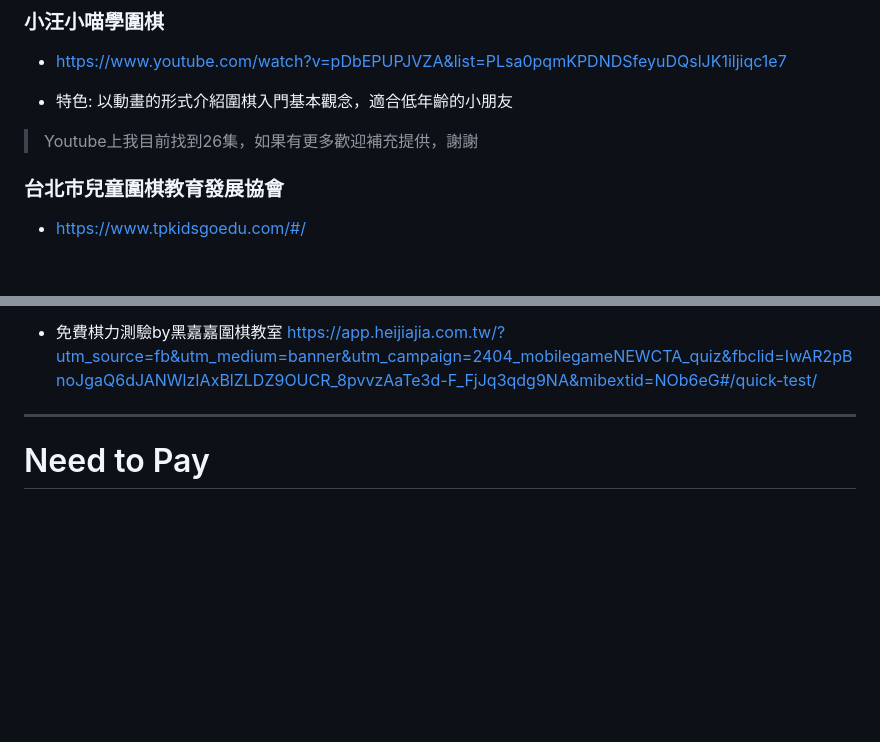
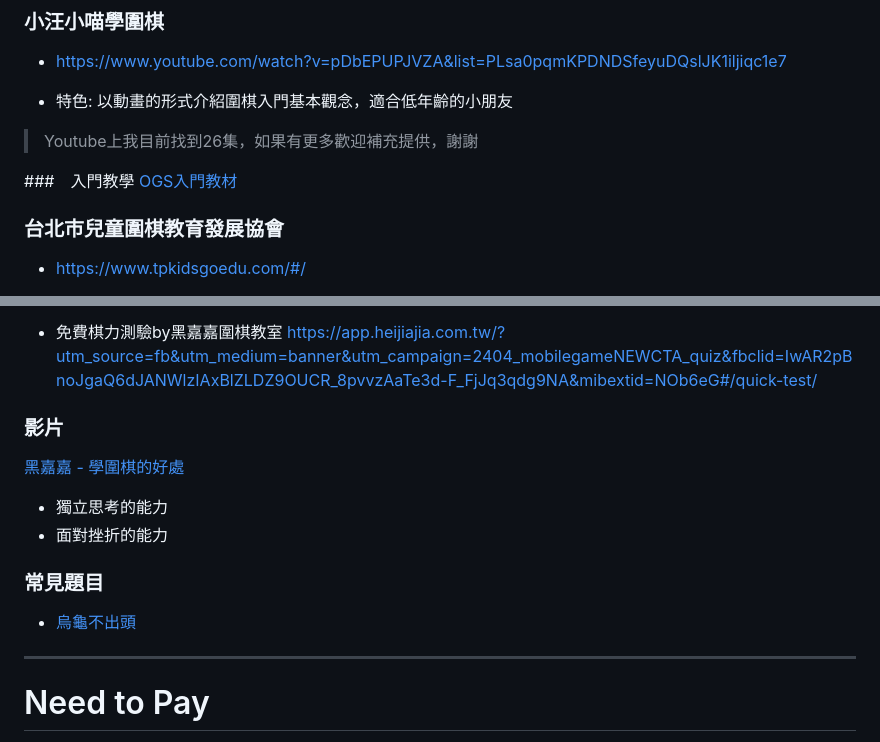
Before and after one commit to kikopapa/kikopapa.github.io, a Markdown page: doc/go-resource.md, 2 parts joined by grey strips. GitHub-like rendering; blank space fills up the shorter version.

```diff
--- a/doc/go-resource.md
+++ b/doc/go-resource.md
@@ -8,6 +8,9 @@
 - https://www.youtube.com/watch?v=pDbEPUPJVZA&list=PLsa0pqmKPDNDSfeyuDQslJK1iljiqc1e7
 * 特色: 以動畫的形式介紹圍棋入門基本觀念，適合低年齡的小朋友
 > Youtube上我目前找到26集，如果有更多歡迎補充提供，謝謝
+
+###　入門教學
+[OGS入門教材](https://online-go.com/puzzle/1868 )
 
 ### 台北市兒童圍棋教育發展協會
 - https://www.tpkidsgoedu.com/#/
@@ -48,6 +51,15 @@
 * [壓力、衝力與自我挑戰](https://mindgo.com.tw/index.php?p=article&a=detail&pid=32&id=68&fbclid=IwZXh0bgNhZW0CMTAAAR1bS4YAev1dTvINiZaWeVx9cI4llFlcHBTtj8dEs9vSTw4-79LH4rpVM2g_aem_AbClzByU8OD4yTpWmAh1vgedDaJ3ljQLh7uRUSoZKGvxBlFg_SmkokNQyQMhyf9Encgpucfc3cpq3fdmoihTcUWP)
 * 免費棋力測驗by黑嘉嘉圍棋教室
 https://app.heijiajia.com.tw/?utm_source=fb&utm_medium=banner&utm_campaign=2404_mobilegameNEWCTA_quiz&fbclid=IwAR2pBnoJgaQ6dJANWlzIAxBlZLDZ9OUCR_8pvvzAaTe3d-F_FjJq3qdg9NA&mibextid=NOb6eG#/quick-test/
+
+### 影片
+[黑嘉嘉 - 學圍棋的好處](https://www.heijiajia.com.tw/_nuxt/videos/v-home.c7f3f92.mp4)
+* 獨立思考的能力
+* 面對挫折的能力
+
+### 常見題目
+* [烏龜不出頭](https://online-go.com/puzzle/53449)
+
 ----
 
 # Need to Pay
```
